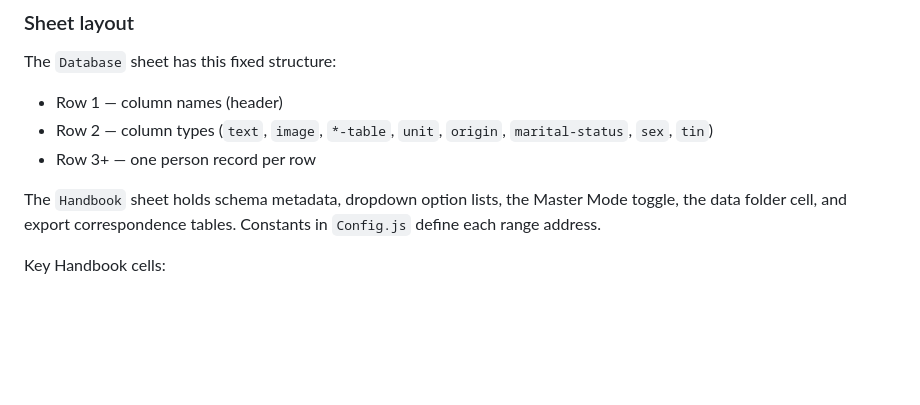
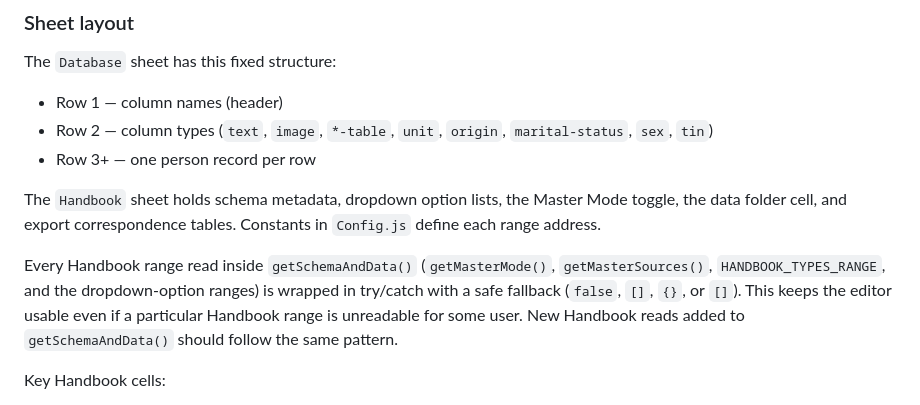
Before and after one commit to oleksiisedun/personnel-database, a Markdown page: CLAUDE.md, the part around the change. Drawn GitHub-style; blank space fills up the shorter version.

Commit message:
Document defensive Handbook-read fallback pattern

```diff
--- a/CLAUDE.md
+++ b/CLAUDE.md
@@ -30,6 +30,8 @@ The `Database` sheet has this fixed structure:
 - Row 3+ — one person record per row
 
 The `Handbook` sheet holds schema metadata, dropdown option lists, the Master Mode toggle, the data folder cell, and export correspondence tables. Constants in `Config.js` define each range address.
+
+Every Handbook range read inside `getSchemaAndData()` (`getMasterMode()`, `getMasterSources()`, `HANDBOOK_TYPES_RANGE`, and the dropdown-option ranges) is wrapped in try/catch with a safe fallback (`false`, `[]`, `{}`, or `[]`). This keeps the editor usable even if a particular Handbook range is unreadable for some user. New Handbook reads added to `getSchemaAndData()` should follow the same pattern.
 
 Key Handbook cells:
 - `M2` (`MASTER_MODE_CELL`) — Master Mode checkbox
```
